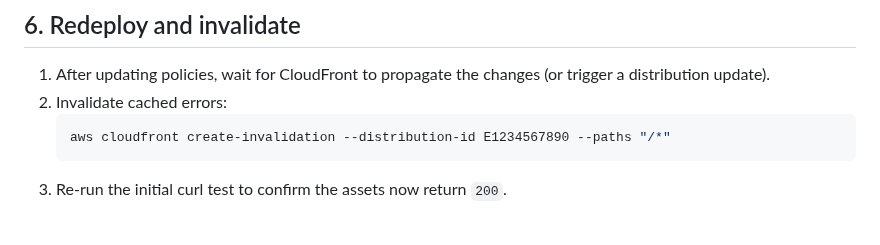
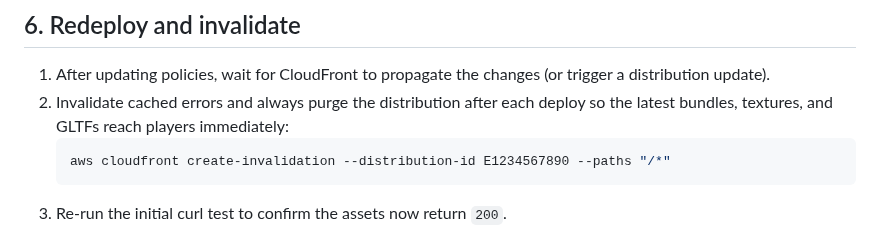
Before and after one commit to p2k3m/InfiniteRails, a Markdown page: docs/cdn-permissions-runbook.md, the part around the change. GitHub-like rendering.

````diff
--- a/docs/cdn-permissions-runbook.md
+++ b/docs/cdn-permissions-runbook.md
@@ -110,7 +110,7 @@ When every request to `d3gj6x3ityfh5o.cloudfront.net/*.js` (or other static asse
 ## 6. Redeploy and invalidate
 
 1. After updating policies, wait for CloudFront to propagate the changes (or trigger a distribution update).
-2. Invalidate cached errors:
+2. Invalidate cached errors and always purge the distribution after each deploy so the latest bundles, textures, and GLTFs reach players immediately:
    ```bash
    aws cloudfront create-invalidation --distribution-id E1234567890 --paths "/*"
    ```
````
Also changed, not shown: docs/portals-of-dimension-plan.md (+1 -0 lines).
